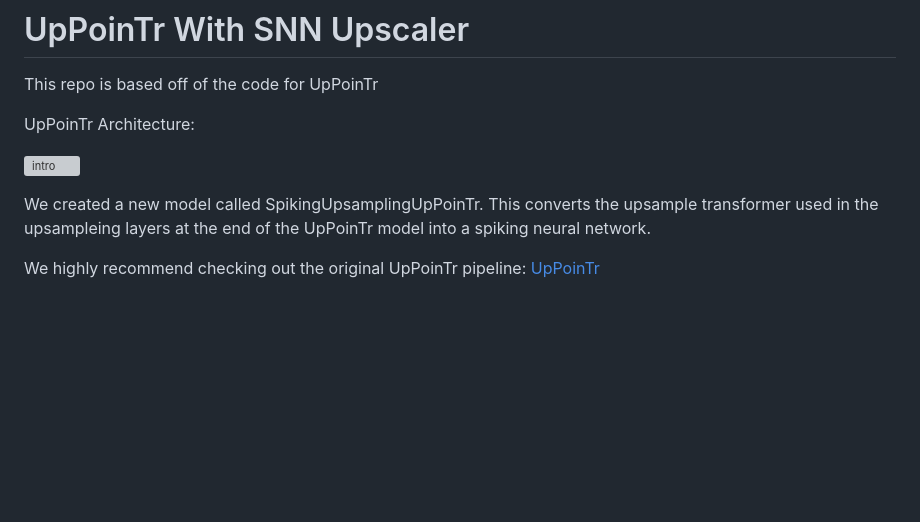
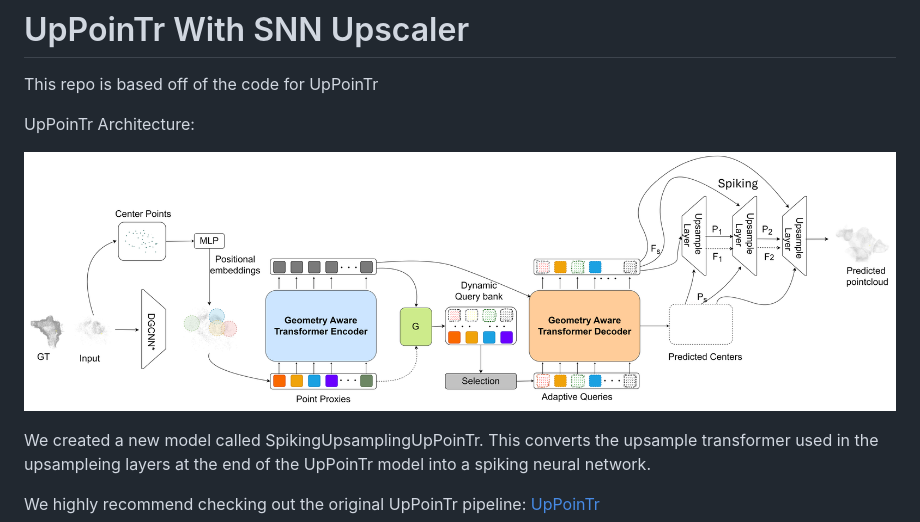
Before and after one commit to AI-For-Sensing-KSU2025/AI-For-Sensing, a Markdown page: SpikingUpsampleUpPointr/README.md, the part around the change. GitHub-like rendering; blank space fills up the shorter version; grey boxes are pictures that could not be loaded.

Commit message:
Update README with new image

```diff
--- a/SpikingUpsampleUpPointr/README.md
+++ b/SpikingUpsampleUpPointr/README.md
@@ -5,7 +5,7 @@ This repo is based off of the code for UpPoinTr
 UpPoinTr Architecture:
 
 
-![intro](./UpPoinTr.png)
+![intro](./Picture1.png)
 
 
 
```
